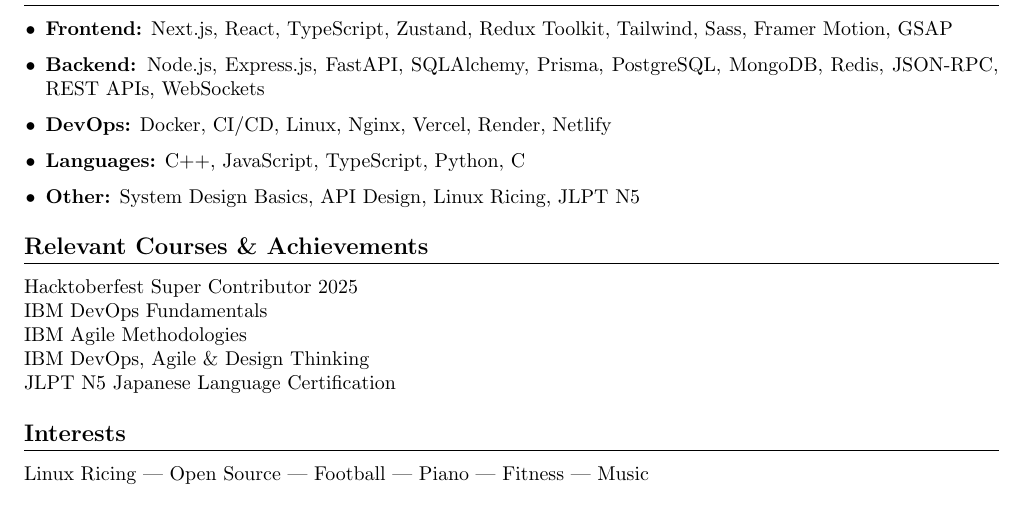
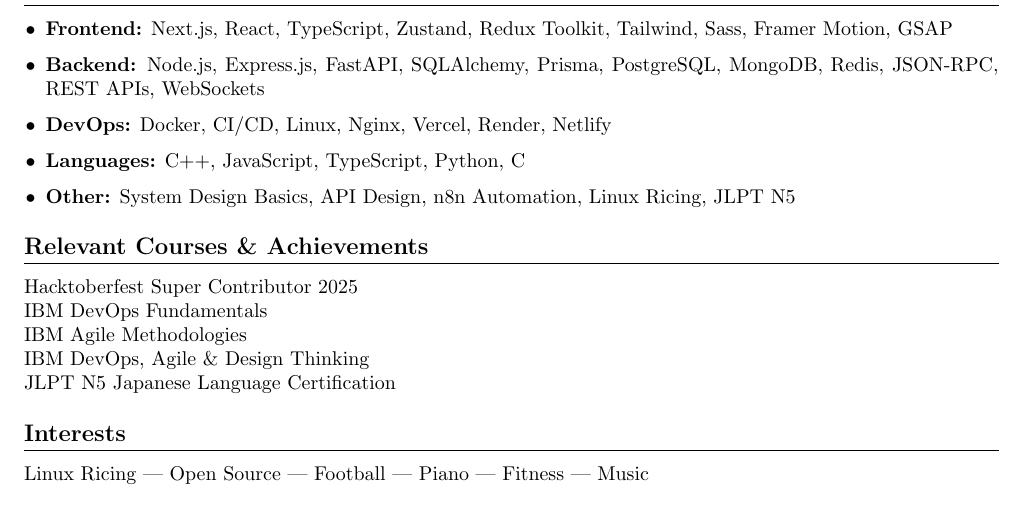
Before and after one commit to divy-03/Resume, a LaTeX CV (resume.tex): part of the page, cut so that both start at the same text. Compiled offline with pdfLaTeX.

Commit message:
added n8n

```diff
--- a/resume.tex
+++ b/resume.tex
@@ -68,7 +68,7 @@
     \item \textbf{Backend:} Node.js, Express.js, FastAPI, SQLAlchemy, Prisma, PostgreSQL, MongoDB, Redis, JSON-RPC, REST APIs, WebSockets
     \item \textbf{DevOps:} Docker, CI/CD, Linux, Nginx, Vercel, Render, Netlify
     \item \textbf{Languages:} C++, JavaScript, TypeScript, Python, C
-    \item \textbf{Other:} System Design Basics, API Design, Linux Ricing, JLPT N5
+    \item \textbf{Other:} System Design Basics, API Design, n8n Automation, Linux Ricing, JLPT N5
 \end{itemize}
 
 % Achievements
```
